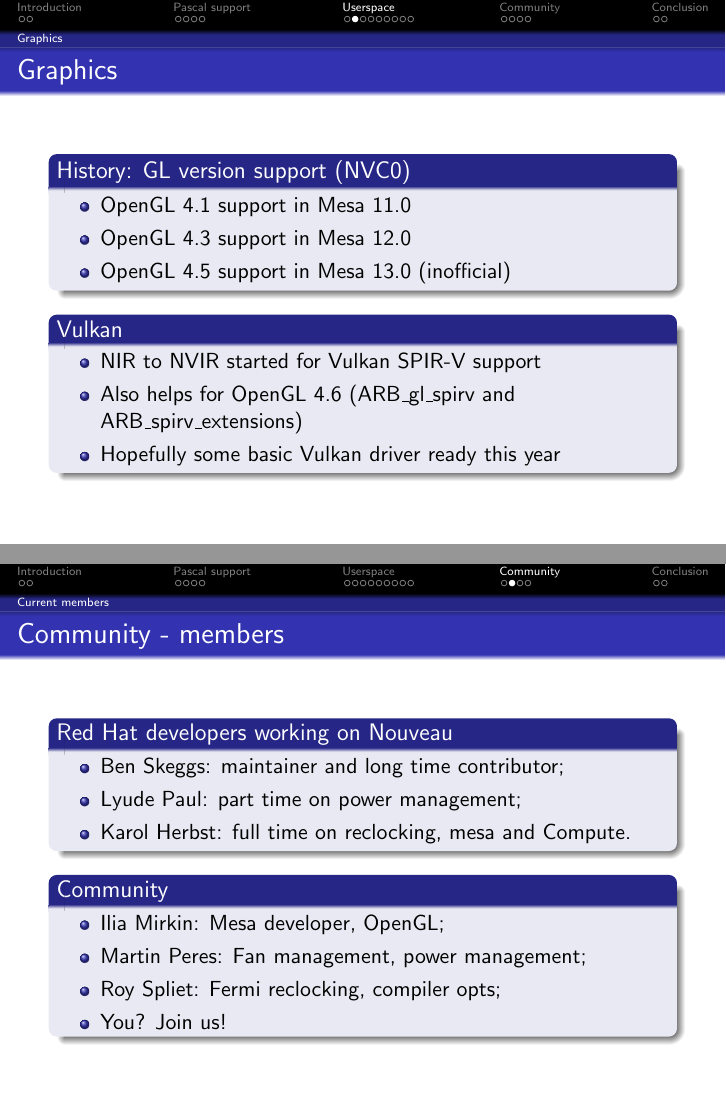
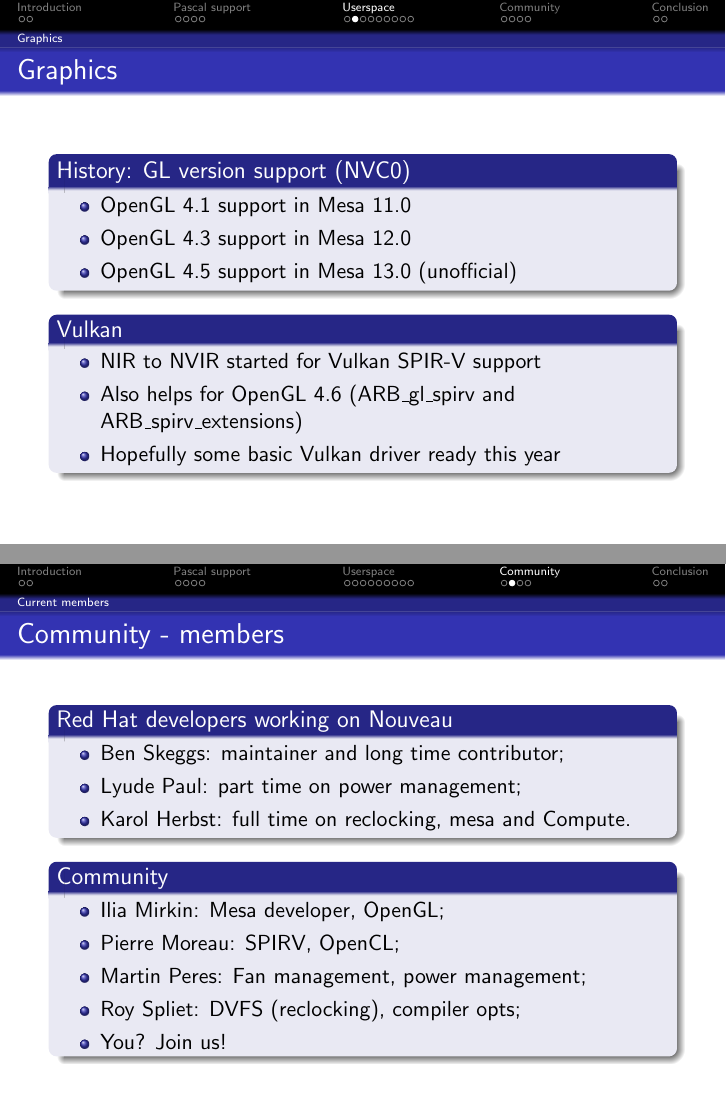
Before and after one commit to mupuf/xdc2011-nouveau, LaTeX slides (nouveau.tex): pages 13 and 23 of 27, joined at a grey line. Compiled offline with pdfLaTeX.

Commit message:
small fixes

```diff
--- a/nouveau.tex
+++ b/nouveau.tex
@@ -131,7 +131,7 @@
 		\begin{itemize}
 			\item OpenGL 4.1 support in Mesa 11.0
 			\item OpenGL 4.3 support in Mesa 12.0
-			\item OpenGL 4.5 support in Mesa 13.0 (inofficial)
+			\item OpenGL 4.5 support in Mesa 13.0 (unofficial)
 		\end{itemize}
 	\end{block}
 
@@ -273,8 +273,9 @@
 	\begin{block}{Community}
 		\begin{itemize}
 			\item Ilia Mirkin: Mesa developer, OpenGL;
+			\item Pierre Moreau: SPIRV, OpenCL;
 			\item Martin Peres: Fan management, power management;
-			\item Roy Spliet: Fermi reclocking, compiler opts;
+			\item Roy Spliet: DVFS (reclocking), compiler opts;
 			\item You? Join us!
 		\end{itemize}
 	\end{block}
```
